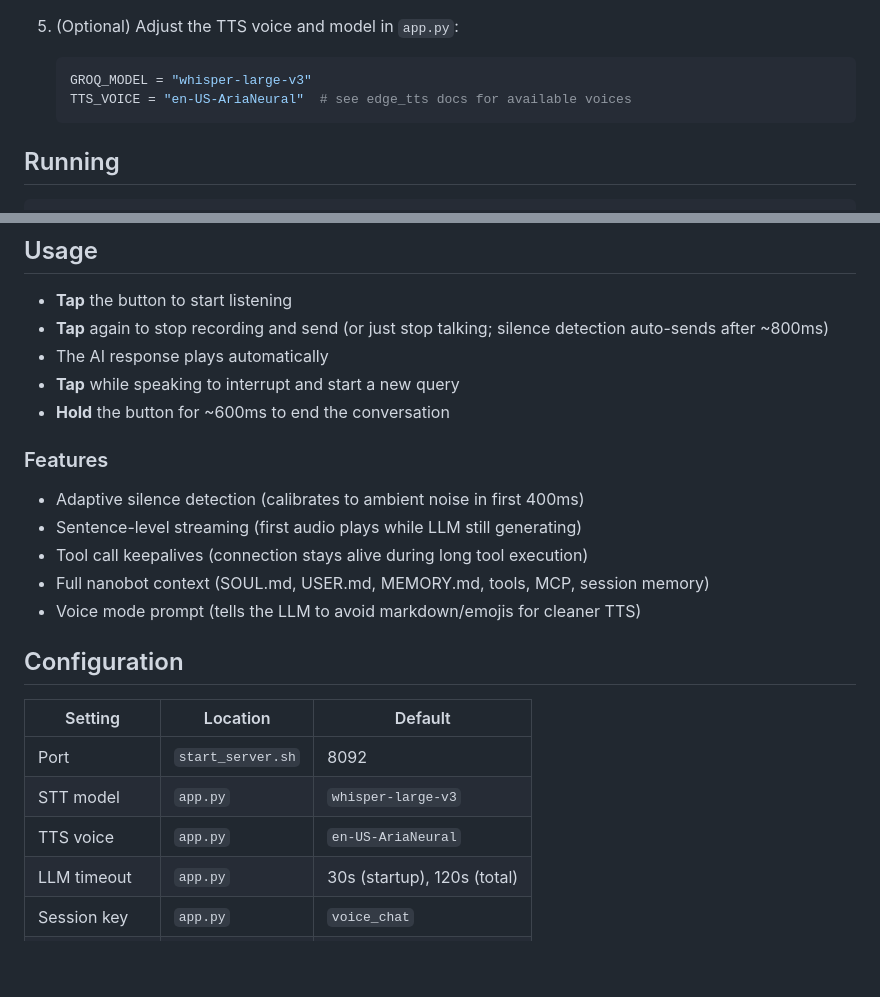
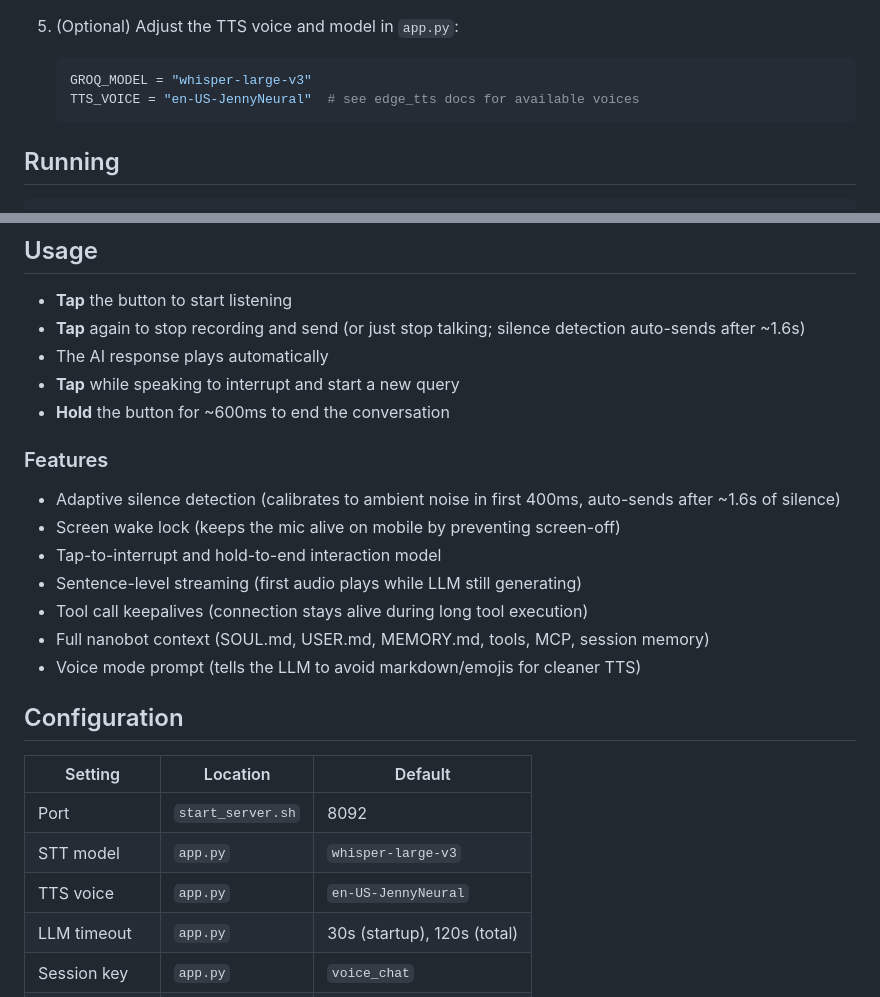
Before and after one commit to tpaixao/voice_chat, a Markdown page: README.md, 2 parts joined by grey strips. Drawn GitHub-style; blank space fills up the shorter version.

Commit message:
docs: fix silence timing and TTS voice, document wake lock

````diff
--- a/README.md
+++ b/README.md
@@ -64,7 +64,7 @@ Keepalive silence frames (104-byte minimal MP3) are sent during tool execution t
 5. (Optional) Adjust the TTS voice and model in `app.py`:
    ```python
    GROQ_MODEL = "whisper-large-v3"
-   TTS_VOICE = "en-US-AriaNeural"  # see edge_tts docs for available voices
+   TTS_VOICE = "en-US-JennyNeural"  # see edge_tts docs for available voices
    ```
 
 ## Running
@@ -84,14 +84,16 @@ Then open `https://<your-ip>:8092` in a browser. Accept the self-signed certific
 ## Usage
 
 - **Tap** the button to start listening
-- **Tap** again to stop recording and send (or just stop talking; silence detection auto-sends after ~800ms)
+- **Tap** again to stop recording and send (or just stop talking; silence detection auto-sends after ~1.6s)
 - The AI response plays automatically
 - **Tap** while speaking to interrupt and start a new query
 - **Hold** the button for ~600ms to end the conversation
 
 ### Features
 
-- Adaptive silence detection (calibrates to ambient noise in first 400ms)
+- Adaptive silence detection (calibrates to ambient noise in first 400ms, auto-sends after ~1.6s of silence)
+- Screen wake lock (keeps the mic alive on mobile by preventing screen-off)
+- Tap-to-interrupt and hold-to-end interaction model
 - Sentence-level streaming (first audio plays while LLM still generating)
 - Tool call keepalives (connection stays alive during long tool execution)
 - Full nanobot context (SOUL.md, USER.md, MEMORY.md, tools, MCP, session memory)
@@ -103,7 +105,7 @@ Then open `https://<your-ip>:8092` in a browser. Accept the self-signed certific
 |---------|----------|---------|
 | Port | `start_server.sh` | 8092 |
 | STT model | `app.py` | `whisper-large-v3` |
-| TTS voice | `app.py` | `en-US-AriaNeural` |
+| TTS voice | `app.py` | `en-US-JennyNeural` |
 | LLM timeout | `app.py` | 30s (startup), 120s (total) |
 | Session key | `app.py` | `voice_chat` |
 | Max recording | `index.html` | 30s |
````
